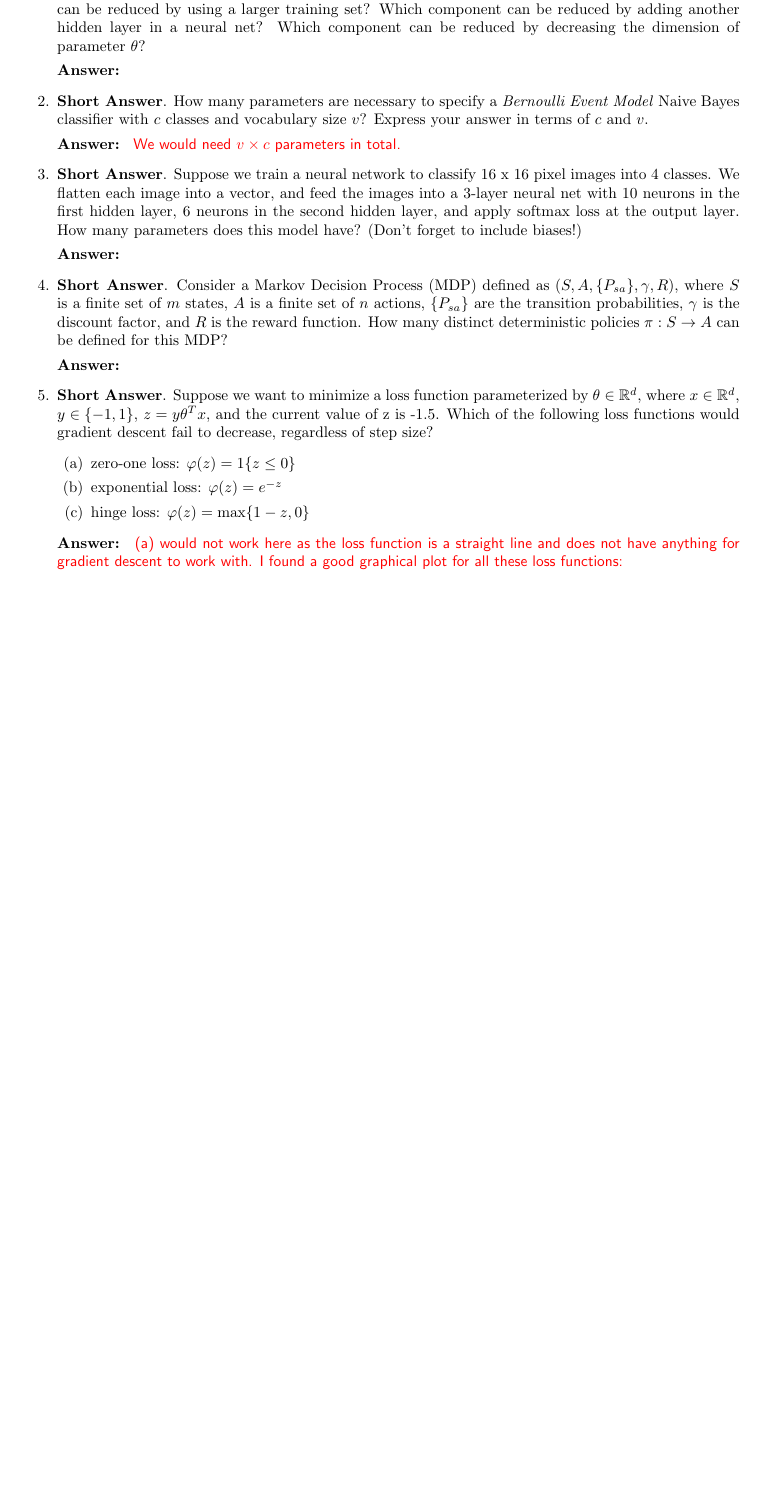
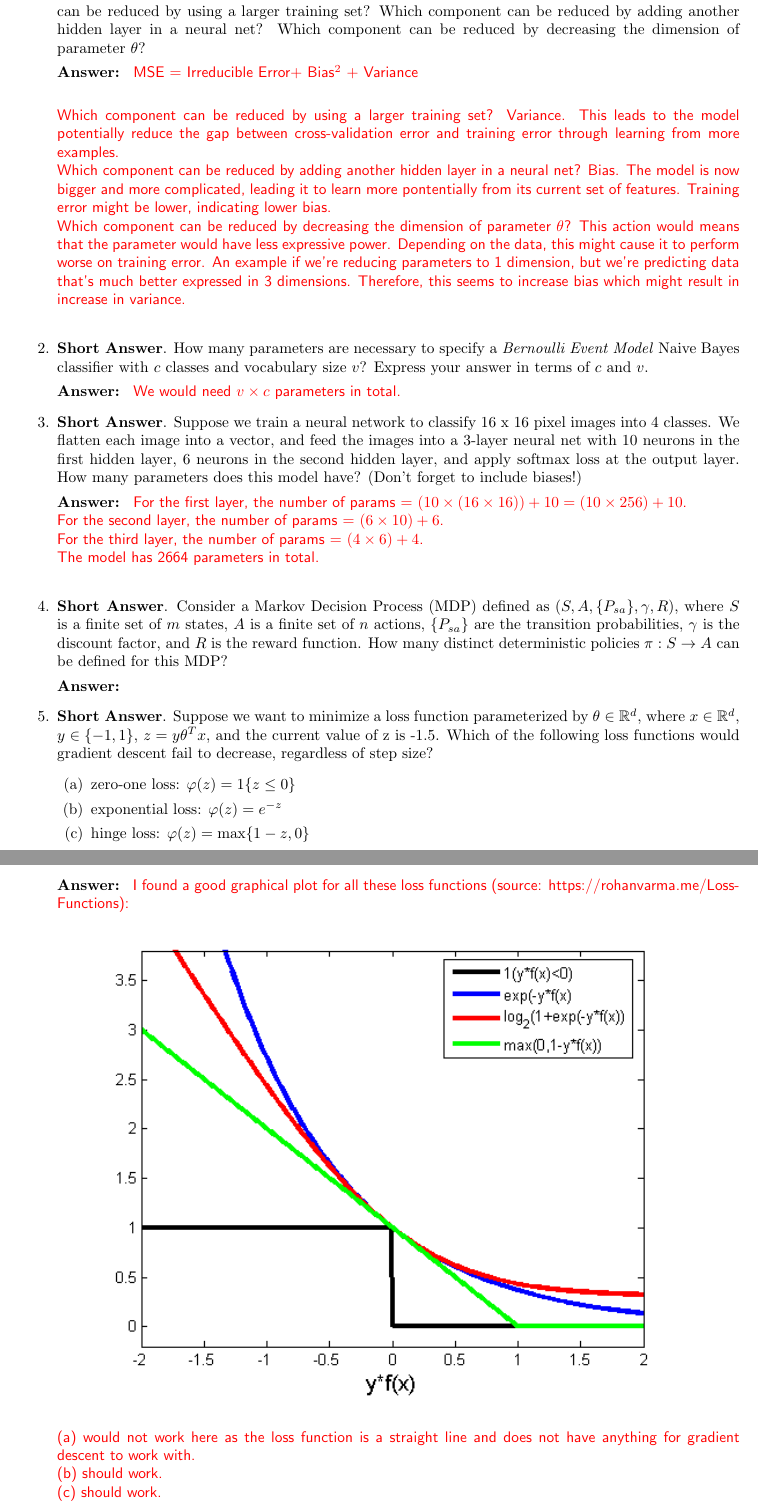
Before and after one commit to nlavee/cs229-final, a LaTeX document (template.tex): part of page 4 of 11 before the commit and two parts of pages 4 and 5 of 11 after it, the two joined at a grey line, cut so that both start at the same text, the shorter picture padded with empty space. Compiled offline with pdfLaTeX.

Commit message:
Check in at 6.20pm.

```diff
--- a/template.tex
+++ b/template.tex
@@ -131,7 +131,13 @@ Each question is worth 2 points. Provide a short justification (one or two lines
 \item \textbf{Short Answer}.
 What 3 components can Mean Squared Error be decomposed into? Which component can be reduced by using a larger training set? Which component can be reduced by adding another hidden layer in a neural net? Which component can be reduced by decreasing the dimension of parameter $\theta$?
 
-\answer{}{}
+\answer{}{
+MSE =  Irreducible Error+ Bias$^2$ + Variance\\
+
+Which component can be reduced by using a larger training set? Variance. This leads to the model potentially reduce the gap between cross-validation error and training error through learning from more examples.  \\
+Which component can be reduced by adding another hidden layer in a neural net?  Bias. The model is now bigger and more complicated, leading it to learn more pontentially from its current set of features. Training error might be lower, indicating lower bias.\\
+Which component can be reduced by decreasing the dimension of parameter $\theta$? This action would means that the parameter would have less expressive power. Depending on the data, this might cause it to perform worse on training error. An example if we're reducing parameters to 1 dimension, but we're predicting data that's much better expressed in 3 dimensions. Therefore, this seems to increase bias which might result in increase in variance. \\
+}
 
 \item \textbf{Short Answer}.
 How many parameters are necessary to specify a \emph{Bernoulli Event Model} Naive Bayes classifier with $c$ classes and vocabulary size $v$? Express your answer in terms of $c$ and $v$.
@@ -141,7 +147,12 @@ How many parameters are necessary to specify a \emph{Bernoulli Event Model} Naiv
 \item \textbf{Short Answer}.
 Suppose we train a neural network to classify 16 x 16 pixel images into 4 classes. We flatten each image into a vector, and feed the images into a 3-layer neural net with 10 neurons in the first hidden layer, 6 neurons in the second hidden layer, and apply softmax loss at the output layer. How many parameters does this model have? (Don't forget to include biases!)
 
-\answer{}{}
+\answer{}{
+For the first layer, the number of params = $(10 \times (16 \times 16)) + 10 = (10 \times 256) + 10$.\\
+For the second layer, the number of params = $(6 \times 10) + 6$.\\
+For the third layer, the number of params = $(4 \times 6) + 4$.\\
+The model has 2664 parameters in total.\\\
+}
 
 \item \textbf{Short Answer}.
 Consider a Markov Decision Process (MDP) defined as $(S, A, \{P_{sa}\}, \gamma, R)$, where $S$ is a finite set of $m$ states, $A$ is a finite set of $n$ actions, $\{P_{sa}\}$ are the transition probabilities, $\gamma$ is the discount factor, and $R$ is the reward function.
@@ -156,9 +167,13 @@ How many distinct deterministic policies $\pi:S\to A$ can be defined for this MD
         \item hinge loss: $\varphi(z) = \max\{1-z, 0\}$
     \end{enumerate}
 \answer{}{
-(a) would not work here as the loss function is a straight line and does not have anything for gradient descent to work with. I found a good graphical plot for all these loss functions:
+I found a good graphical plot for all these loss functions (source: https://rohanvarma.me/Loss-Functions): \\
+\includegraphics{loss_functions_q2_5.png} \\
 
-\includegraphics{loss_functions_q2_5.png}
+(a) would not work here as the loss function is a straight line and does not have anything for gradient descent to work with. \\
+(b) should work. \\
+(c) should work. \\
+
 }
 
 \end{enumerate}
```
Also changed, not shown: template.pdf, template.tex (4 more changed lines).
